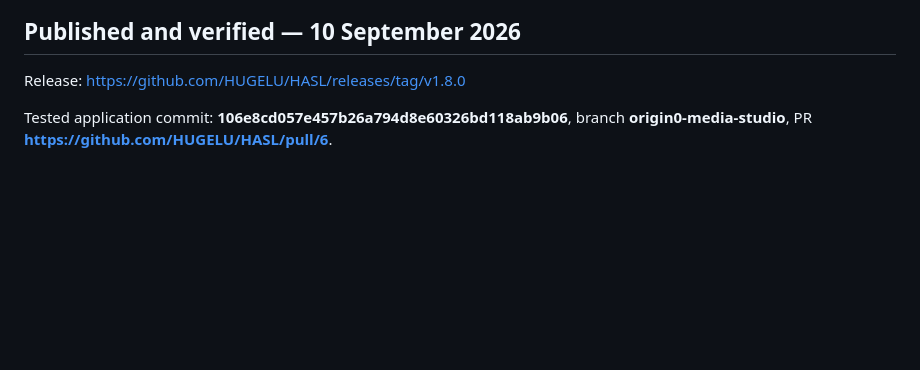
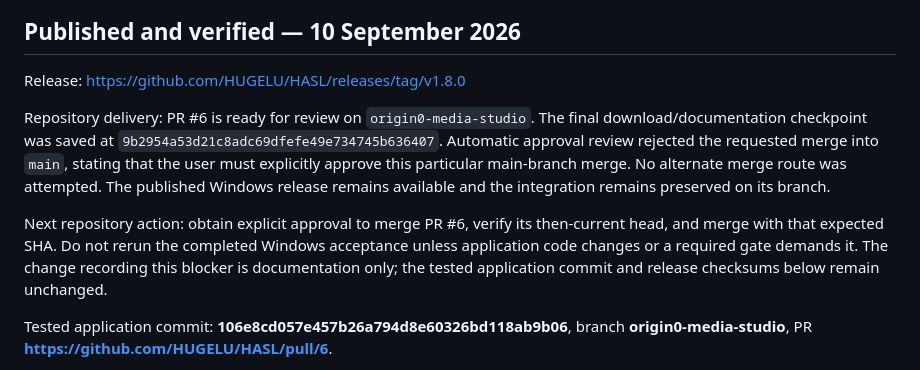
Before and after one commit to HUGELU/HASL, a Markdown page: RECOVERY_MEDIA_STUDIO.md, the part around the change. Drawn GitHub-style; blank space fills up the shorter version.

Commit message:
Record published release and pending main-branch merge approval

```diff
--- a/RECOVERY_MEDIA_STUDIO.md
+++ b/RECOVERY_MEDIA_STUDIO.md
@@ -3,6 +3,10 @@
 ## Published and verified — 10 September 2026
 
 Release: https://github.com/HUGELU/HASL/releases/tag/v1.8.0
+
+Repository delivery: PR #6 is ready for review on `origin0-media-studio`. The final download/documentation checkpoint was saved at `9b2954a53d21c8adc69dfefe49e734745b636407`. Automatic approval review rejected the requested merge into `main`, stating that the user must explicitly approve this particular main-branch merge. No alternate merge route was attempted. The published Windows release remains available and the integration remains preserved on its branch.
+
+Next repository action: obtain explicit approval to merge PR #6, verify its then-current head, and merge with that expected SHA. Do not rerun the completed Windows acceptance unless application code changes or a required gate demands it. The change recording this blocker is documentation only; the tested application commit and release checksums below remain unchanged.
 
 Tested application commit: **106e8cd057e457b26a794d8e60326bd118ab9b06**, branch **origin0-media-studio**, PR **https://github.com/HUGELU/HASL/pull/6**.
 
```
